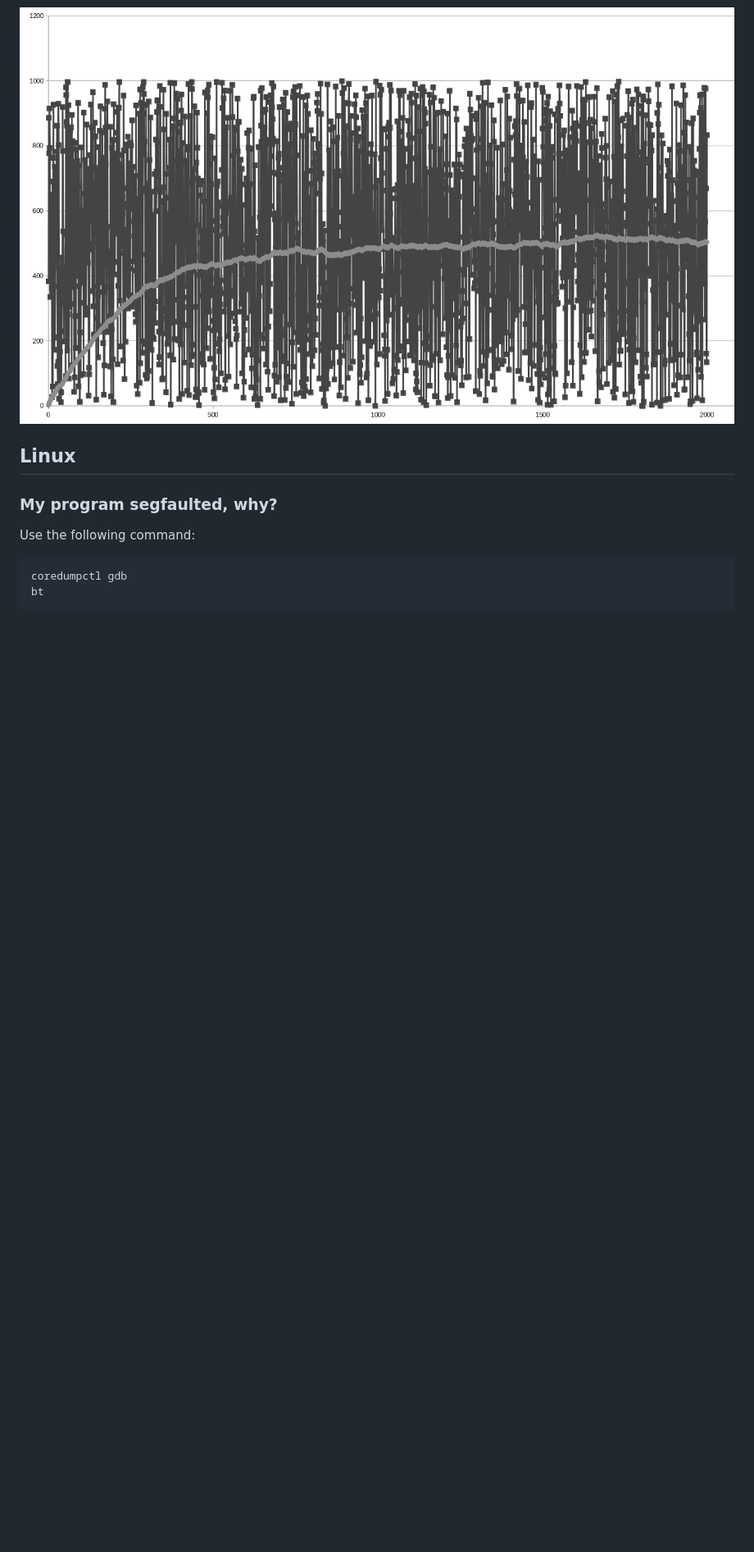
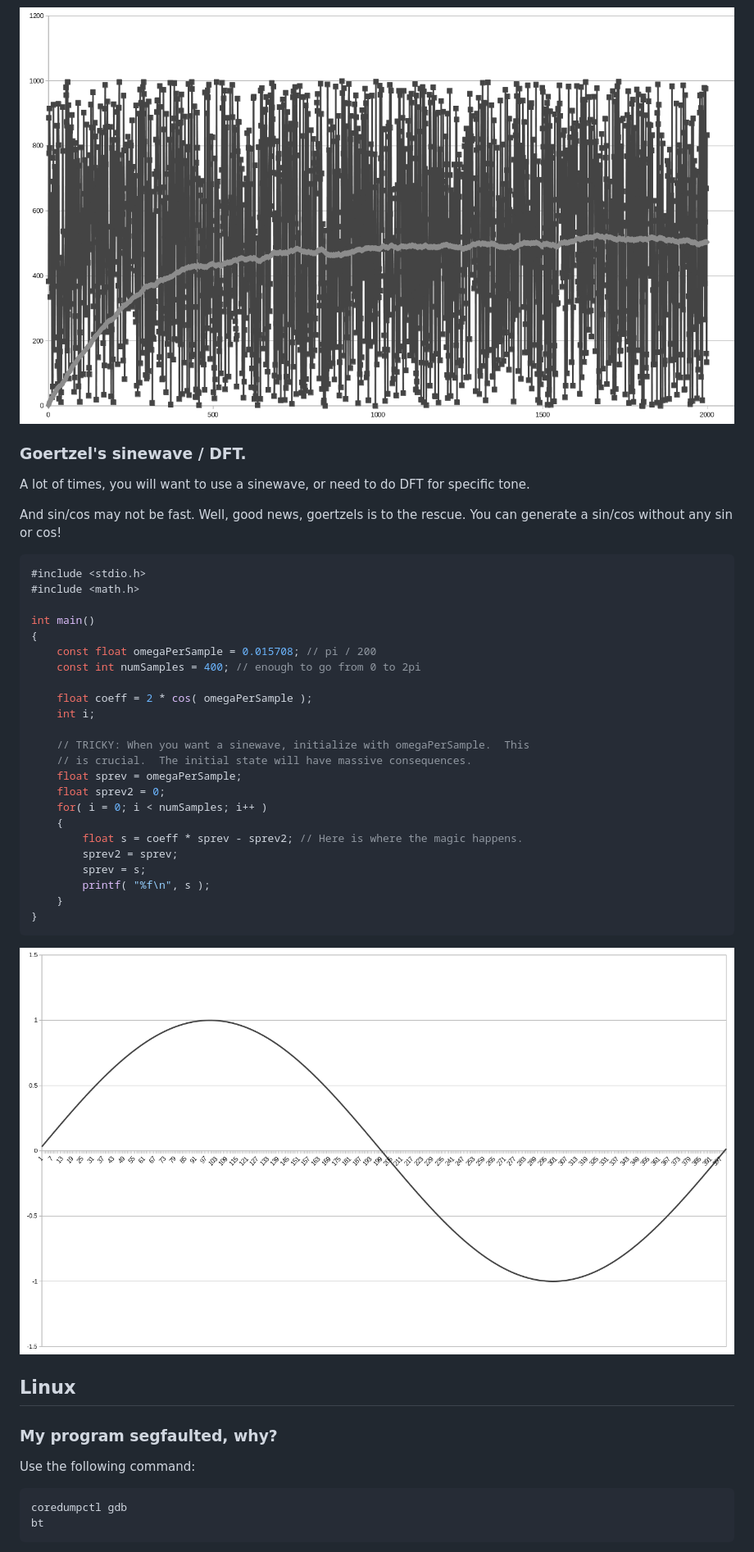
Before and after one commit to cnlohr/cnlohr_tricks, a Markdown page: README.md, the part around one of its changes. Shown at 82% size. Rendered like a GitHub page; pictures changed too: media/goertzels0.png (added); blank space fills up the shorter version.

Commit message:
Add goertzels

````diff
--- a/README.md
+++ b/README.md
@@ -86,6 +88,42 @@ You will need to tune IIR_AMOUNT to your liking, higher values will be more damp
 	int filtered_value = ifilt>>IIR_AMOUNT;
 ```
 ![ifilt](https://github.com/cnlohr/cnlohr_tricks/blob/master/media/ifilt.png?raw=true)
+
+### Goertzel's sinewave / DFT.
+
+A lot of times, you will want to use a sinewave, or need to do DFT for specific tone.
+
+And sin/cos may not be fast.  Well, good news, goertzels is to the rescue.  You can
+generate a sin/cos without any sin or cos!
+
+```c
+#include <stdio.h>
+#include <math.h>
+
+int main()
+{
+	const float omegaPerSample = 0.015708; // pi / 200
+	const int numSamples = 400; // enough to go from 0 to 2pi
+
+	float coeff = 2 * cos( omegaPerSample );
+	int i;
+
+	// TRICKY: When you want a sinewave, initialize with omegaPerSample.  This
+	// is crucial.  The initial state will have massive consequences.
+	float sprev = omegaPerSample;
+	float sprev2 = 0;
+	for( i = 0; i < numSamples; i++ )
+	{
+		float s = coeff * sprev - sprev2; // Here is where the magic happens.
+		sprev2 = sprev;
+		sprev = s;
+		printf( "%f\n", s );
+	}
+}
+```
+
+![goertzels](https://github.com/cnlohr/cnlohr_tricks/blob/master/media/goertzels0.png?raw=true)
+
 
 ## Linux
 
````
Also changed, not shown: other parts of README.md (+2 -0 lines).
